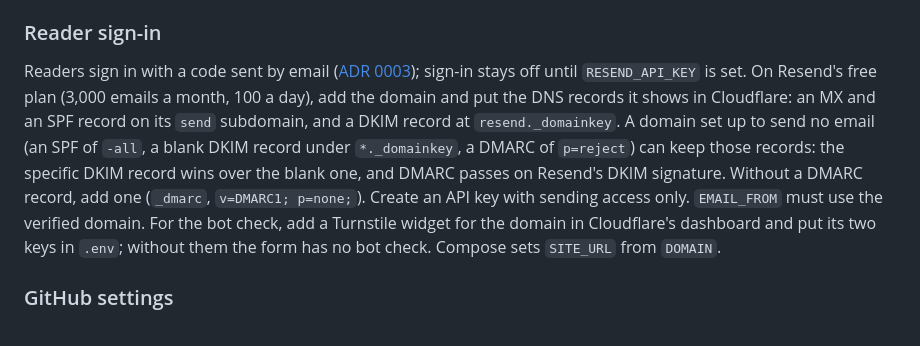
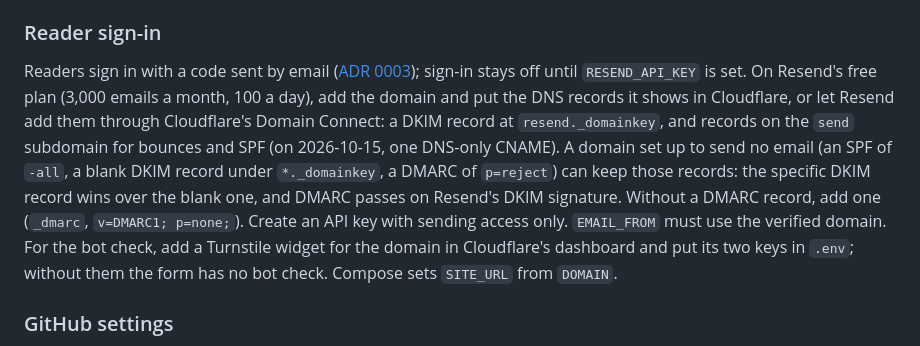
Before and after one commit to erentnr/dailyainotes, a Markdown page: README.md, the part around the change. Drawn GitHub-style.

Commit message:
Record the DNS records Resend added
Co-Authored-By: Claude Opus 5.5 <noreply@anthropic.com>
Claude-Session: https://claude.ai/code/session_01VgrhfT3v9VqeYD9LTtXhqm

```diff
--- a/README.md
+++ b/README.md
@@ -153,7 +153,7 @@ The editor signs in through Cloudflare Access ([ADR 0003](docs/adr/0003-sign-in-
 
 ### Reader sign-in
 
-Readers sign in with a code sent by email ([ADR 0003](docs/adr/0003-sign-in-and-reader-accounts.md)); sign-in stays off until `RESEND_API_KEY` is set. On Resend's free plan (3,000 emails a month, 100 a day), add the domain and put the DNS records it shows in Cloudflare: an MX and an SPF record on its `send` subdomain, and a DKIM record at `resend._domainkey`. A domain set up to send no email (an SPF of `-all`, a blank DKIM record under `*._domainkey`, a DMARC of `p=reject`) can keep those records: the specific DKIM record wins over the blank one, and DMARC passes on Resend's DKIM signature. Without a DMARC record, add one (`_dmarc`, `v=DMARC1; p=none;`). Create an API key with sending access only. `EMAIL_FROM` must use the verified domain. For the bot check, add a Turnstile widget for the domain in Cloudflare's dashboard and put its two keys in `.env`; without them the form has no bot check. Compose sets `SITE_URL` from `DOMAIN`.
+Readers sign in with a code sent by email ([ADR 0003](docs/adr/0003-sign-in-and-reader-accounts.md)); sign-in stays off until `RESEND_API_KEY` is set. On Resend's free plan (3,000 emails a month, 100 a day), add the domain and put the DNS records it shows in Cloudflare, or let Resend add them through Cloudflare's Domain Connect: a DKIM record at `resend._domainkey`, and records on the `send` subdomain for bounces and SPF (on 2026-10-15, one DNS-only CNAME). A domain set up to send no email (an SPF of `-all`, a blank DKIM record under `*._domainkey`, a DMARC of `p=reject`) can keep those records: the specific DKIM record wins over the blank one, and DMARC passes on Resend's DKIM signature. Without a DMARC record, add one (`_dmarc`, `v=DMARC1; p=none;`). Create an API key with sending access only. `EMAIL_FROM` must use the verified domain. For the bot check, add a Turnstile widget for the domain in Cloudflare's dashboard and put its two keys in `.env`; without them the form has no bot check. Compose sets `SITE_URL` from `DOMAIN`.
 
 ### GitHub settings
 
```
Also changed, not shown: MEMORY.md (+1 -0 lines).
